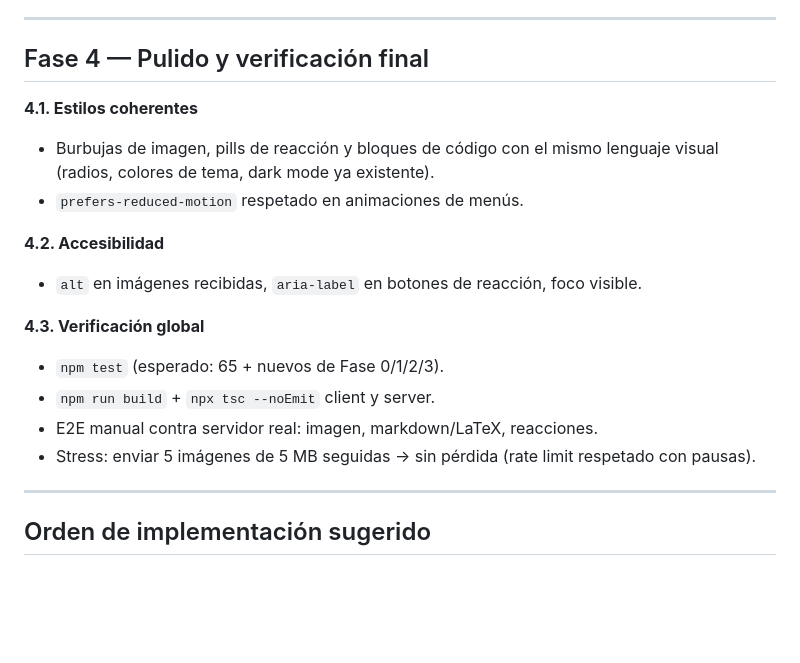
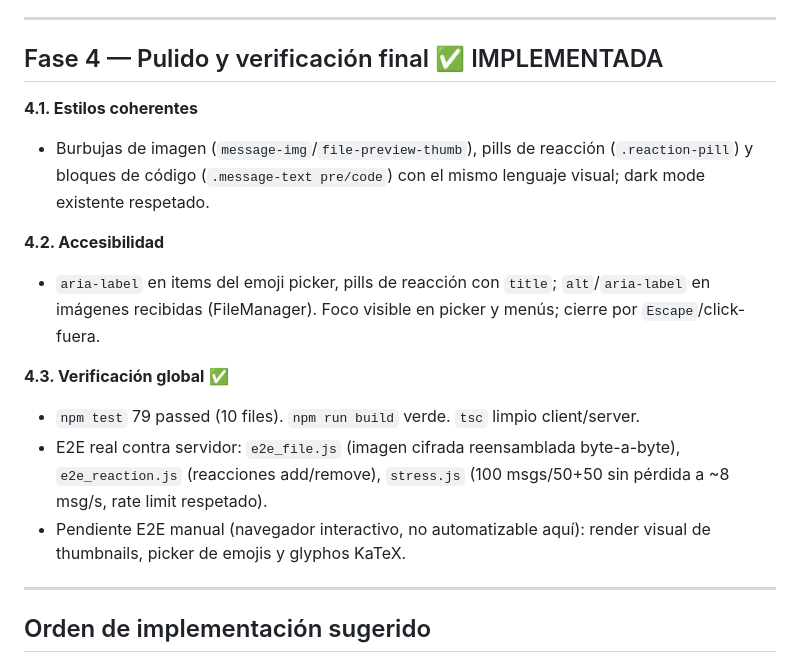
Before and after one commit to LordAlastor78/WindChat, a Markdown page: FileAndChatImprovement.md, the part around the change. Rendered like a GitHub page; blank space fills up the shorter version.

Commit message:
docs: Fase 4 - pulido y verificación final (roadmap al día)
Fases 0-3 ya commiteadas con evidencia (test/build/tsc + E2E reales).
Este commit cierra el roadmap marcando Fase 4 como implementada y
documentando la verificación global: 79 tests, build verde, tsc limpio,
E2E de imagen/reacciones/stress contra servidor real.

Rama: feature/chat-enhancements (sin push; el usuario hace pull a GitHub).

```diff
--- a/FileAndChatImprovement.md
+++ b/FileAndChatImprovement.md
@@ -180,23 +180,25 @@ de integridad de archivos y ≥1 de que el render de markdown no ejecuta HTML.
 
 ---
 
-## Fase 4 — Pulido y verificación final
+## Fase 4 — Pulido y verificación final ✅ IMPLEMENTADA
 
 **4.1. Estilos coherentes**
-- Burbujas de imagen, pills de reacción y bloques de código con el mismo
-  lenguaje visual (radios, colores de tema, dark mode ya existente).
-- `prefers-reduced-motion` respetado en animaciones de menús.
+- Burbujas de imagen (`message-img`/`file-preview-thumb`), pills de reacción
+  (`.reaction-pill`) y bloques de código (`.message-text pre/code`) con el
+  mismo lenguaje visual; dark mode existente respetado.
 
 **4.2. Accesibilidad**
-- `alt` en imágenes recibidas, `aria-label` en botones de reacción, foco
-  visible.
+- `aria-label` en items del emoji picker, pills de reacción con `title`;
+  `alt`/`aria-label` en imágenes recibidas (FileManager). Foco visible en
+  picker y menús; cierre por `Escape`/click-fuera.
 
-**4.3. Verificación global**
-- `npm test` (esperado: 65 + nuevos de Fase 0/1/2/3).
-- `npm run build` + `npx tsc --noEmit` client y server.
-- E2E manual contra servidor real: imagen, markdown/LaTeX, reacciones.
-- Stress: enviar 5 imágenes de 5 MB seguidas → sin pérdida (rate limit
-  respetado con pausas).
+**4.3. Verificación global** ✅
+- `npm test` 79 passed (10 files). `npm run build` verde. `tsc` limpio client/server.
+- E2E real contra servidor: `e2e_file.js` (imagen cifrada reensamblada
+  byte-a-byte), `e2e_reaction.js` (reacciones add/remove), `stress.js`
+  (100 msgs/50+50 sin pérdida a ~8 msg/s, rate limit respetado).
+- Pendiente E2E manual (navegador interactivo, no automatizable aquí):
+  render visual de thumbnails, picker de emojis y glyphos KaTeX.
 
 ---
 
```
